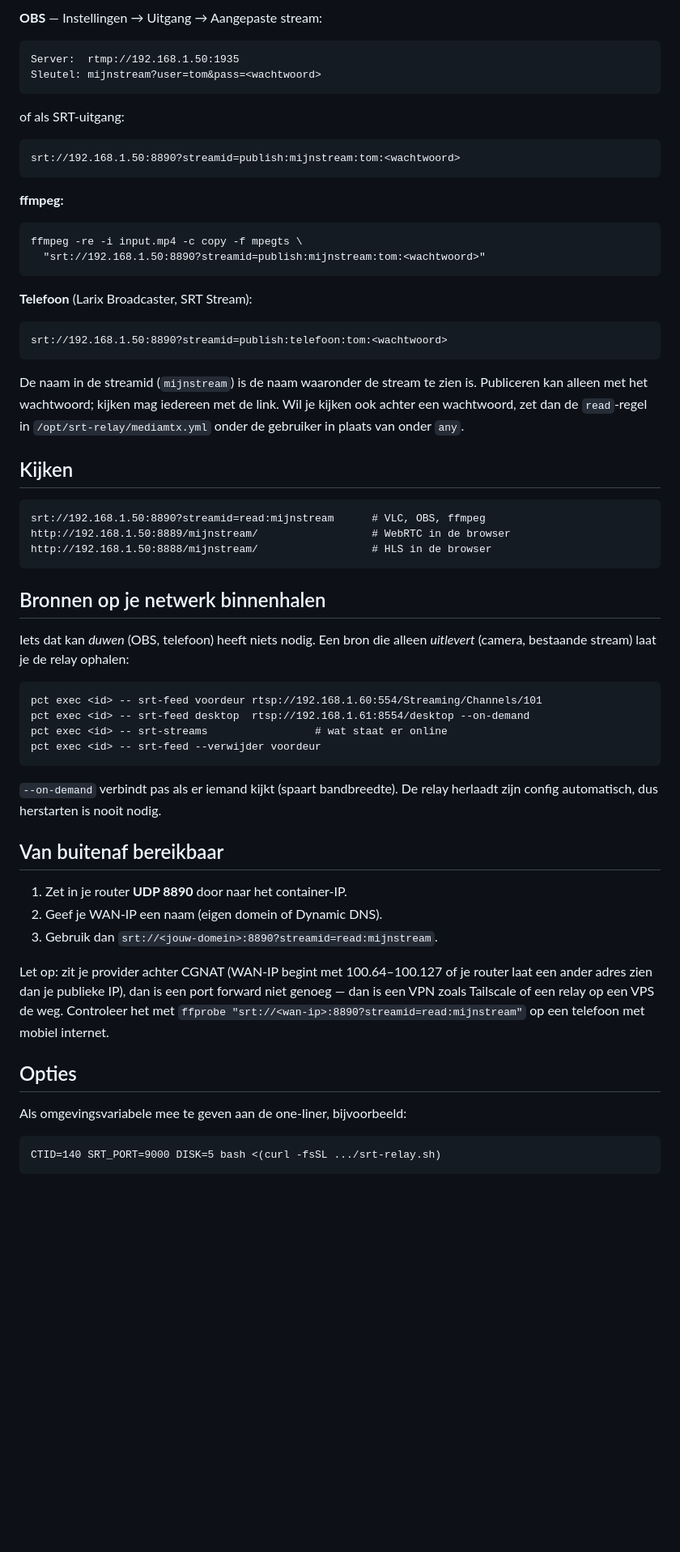
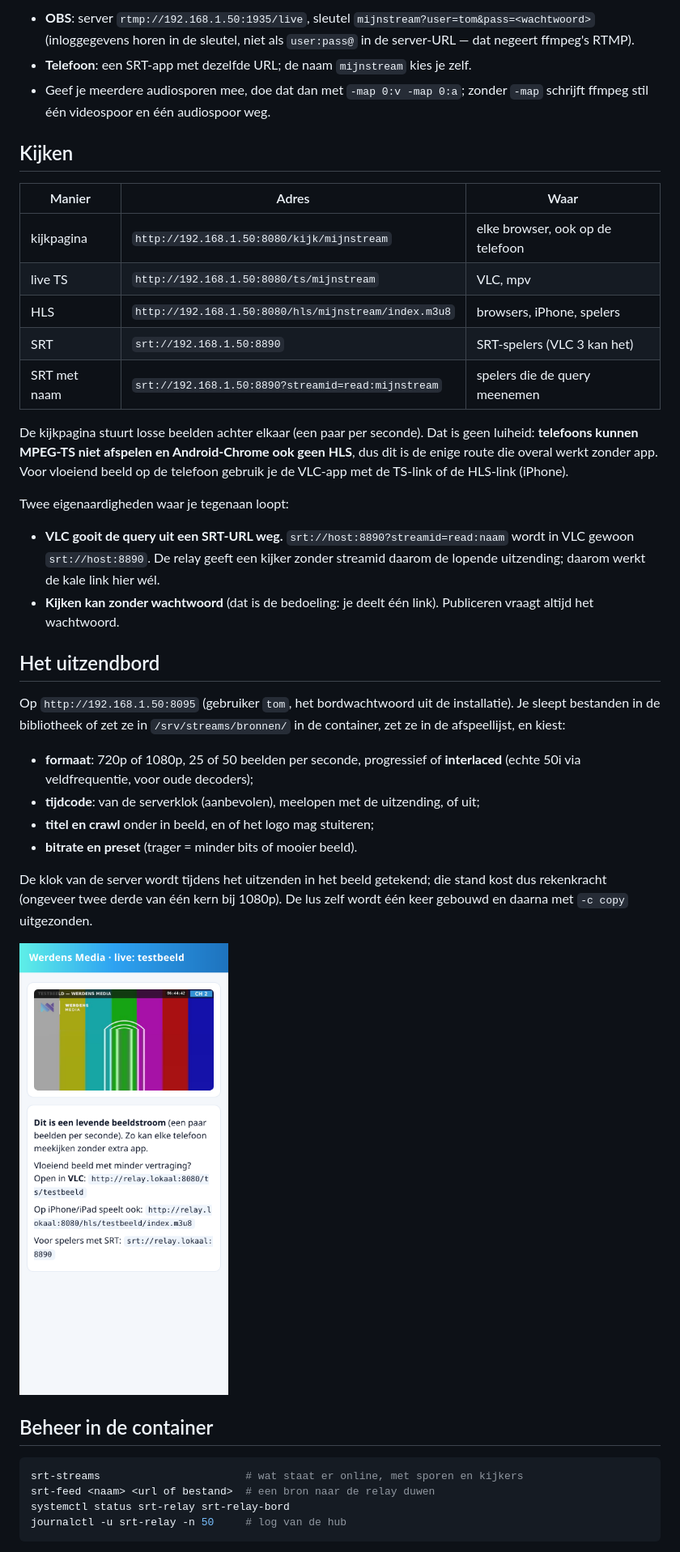
Before and after one commit to Theberas04/srt-relay, a Markdown page: README.md, the part around one of its changes. Shown at 81% size. Rendered like a GitHub page; pictures changed too: docs/img/kijkpagina-telefoon.png (added); blank space fills up the shorter version.

````diff
--- a/README.md
+++ b/README.md
@@ -48,61 +56,58 @@ Opruimen: `pct destroy 130`.
 
-**OBS** — Instellingen → Uitgang → Aangepaste stream:
-
-    Server:  rtmp://192.168.1.50:1935
-    Sleutel: mijnstream?user=tom&pass=<wachtwoord>
-
-of als SRT-uitgang:
-
-    srt://192.168.1.50:8890?streamid=publish:mijnstream:tom:<wachtwoord>
-
-**ffmpeg:**
-
-    ffmpeg -re -i input.mp4 -c copy -f mpegts \
-      "srt://192.168.1.50:8890?streamid=publish:mijnstream:tom:<wachtwoord>"
-
-**Telefoon** (Larix Broadcaster, SRT Stream):
-
-    srt://192.168.1.50:8890?streamid=publish:telefoon:tom:<wachtwoord>
-
-De naam in de streamid (`mijnstream`) is de naam waaronder de stream te zien
-is. Publiceren kan alleen met het wachtwoord; kijken mag iedereen met de link.
-Wil je kijken ook achter een wachtwoord, zet dan de `read`-regel in
-`/opt/srt-relay/mediamtx.yml` onder de gebruiker in plaats van onder `any`.
+- **OBS**: server `rtmp://192.168.1.50:1935/live`, sleutel
+  `mijnstream?user=tom&pass=<wachtwoord>` (inloggegevens horen in de sleutel, niet
+  als `user:pass@` in de server-URL — dat negeert ffmpeg's RTMP).
+- **Telefoon**: een SRT-app met dezelfde URL; de naam `mijnstream` kies je zelf.
+- Geef je meerdere audiosporen mee, doe dat dan met `-map 0:v -map 0:a`; zonder
+  `-map` schrijft ffmpeg stil één videospoor en één audiospoor weg.
 
 ## Kijken
 
-    srt://192.168.1.50:8890?streamid=read:mijnstream      # VLC, OBS, ffmpeg
-    http://192.168.1.50:8889/mijnstream/                  # WebRTC in de browser
-    http://192.168.1.50:8888/mijnstream/                  # HLS in de browser
+| Manier | Adres | Waar |
+|---|---|---|
+| kijkpagina | `http://192.168.1.50:8080/kijk/mijnstream` | elke browser, ook op de telefoon |
+| live TS | `http://192.168.1.50:8080/ts/mijnstream` | VLC, mpv |
+| HLS | `http://192.168.1.50:8080/hls/mijnstream/index.m3u8` | browsers, iPhone, spelers |
+| SRT | `srt://192.168.1.50:8890` | SRT-spelers (VLC 3 kan het) |
+| SRT met naam | `srt://192.168.1.50:8890?streamid=read:mijnstream` | spelers die de query meenemen |
 
-## Bronnen op je netwerk binnenhalen
+De kijkpagina stuurt losse beelden achter elkaar (een paar per seconde). Dat is
+geen luiheid: **telefoons kunnen MPEG-TS niet afspelen en Android-Chrome ook geen
+HLS**, dus dit is de enige route die overal werkt zonder app. Voor vloeiend beeld
+op de telefoon gebruik je de VLC-app met de TS-link of de HLS-link (iPhone).
 
-Iets dat kan *duwen* (OBS, telefoon) heeft niets nodig. Een bron die alleen
-*uitlevert* (camera, bestaande stream) laat je de relay ophalen:
+Twee eigenaardigheden waar je tegenaan loopt:
 
-    pct exec <id> -- srt-feed voordeur rtsp://192.168.1.60:554/Streaming/Channels/101
-    pct exec <id> -- srt-feed desktop  rtsp://192.168.1.61:8554/desktop --on-demand
-    pct exec <id> -- srt-streams                 # wat staat er online
-    pct exec <id> -- srt-feed --verwijder voordeur
+- **VLC gooit de query uit een SRT-URL weg.** `srt://host:8890?streamid=read:naam`
+  wordt in VLC gewoon `srt://host:8890`. De relay geeft een kijker zonder streamid
+  daarom de lopende uitzending; daarom werkt de kale link hier wél.
+- **Kijken kan zonder wachtwoord** (dat is de bedoeling: je deelt één link).
+  Publiceren vraagt altijd het wachtwoord.
 
-`--on-demand` verbindt pas als er iemand kijkt (spaart bandbreedte). De relay
-herlaadt zijn config automatisch, dus herstarten is nooit nodig.
+## Het uitzendbord
 
-## Van buitenaf bereikbaar
+Op `http://192.168.1.50:8095` (gebruiker `tom`, het bordwachtwoord uit de
+installatie). Je sleept bestanden in de bibliotheek of zet ze in
+`/srv/streams/bronnen/` in de container, zet ze in de afspeellijst, en kiest:
 
-1. Zet in je router **UDP 8890** door naar het container-IP.
-2. Geef je WAN-IP een naam (eigen domein of Dynamic DNS).
-3. Gebruik dan `srt://<jouw-domein>:8890?streamid=read:mijnstream`.
+- **formaat**: 720p of 1080p, 25 of 50 beelden per seconde, progressief of
+  **interlaced** (echte 50i via veldfrequentie, voor oude decoders);
+- **tijdcode**: van de serverklok (aanbevolen), meelopen met de uitzending, of uit;
+- **titel en crawl** onder in beeld, en of het logo mag stuiteren;
+- **bitrate en preset** (trager = minder bits of mooier beeld).
 
-Let op: zit je provider achter CGNAT (WAN-IP begint met 100.64–100.127 of je
-router laat een ander adres zien dan je publieke IP), dan is een port forward
-niet genoeg — dan is een VPN zoals Tailscale of een relay op een VPS de weg.
-Controleer het met `ffprobe "srt://<wan-ip>:8890?streamid=read:mijnstream"` op
-een telefoon met mobiel internet.
+De klok van de server wordt tijdens het uitzenden in het beeld getekend; die stand
+kost dus rekenkracht (ongeveer twee derde van één kern bij 1080p). De lus zelf
+wordt één keer gebouwd en daarna met `-c copy` uitgezonden.
 
-## Opties
+![kijkpagina op de telefoon](docs/img/kijkpagina-telefoon.png)
 
-Als omgevingsvariabele mee te geven aan de one-liner, bijvoorbeeld:
+## Beheer in de container
 
-    CTID=140 SRT_PORT=9000 DISK=5 bash <(curl -fsSL .../srt-relay.sh)
+```bash
+srt-streams                       # wat staat er online, met sporen en kijkers
+srt-feed <naam> <url of bestand>  # een bron naar de relay duwen
+systemctl status srt-relay srt-relay-bord
+journalctl -u srt-relay -n 50     # log van de hub
+```
 
````
Also changed, not shown: other parts of README.md (+90 -78 lines), docs/img/speler.png (deleted), docs/img/uitzendbord.png (added), 12 other files.
